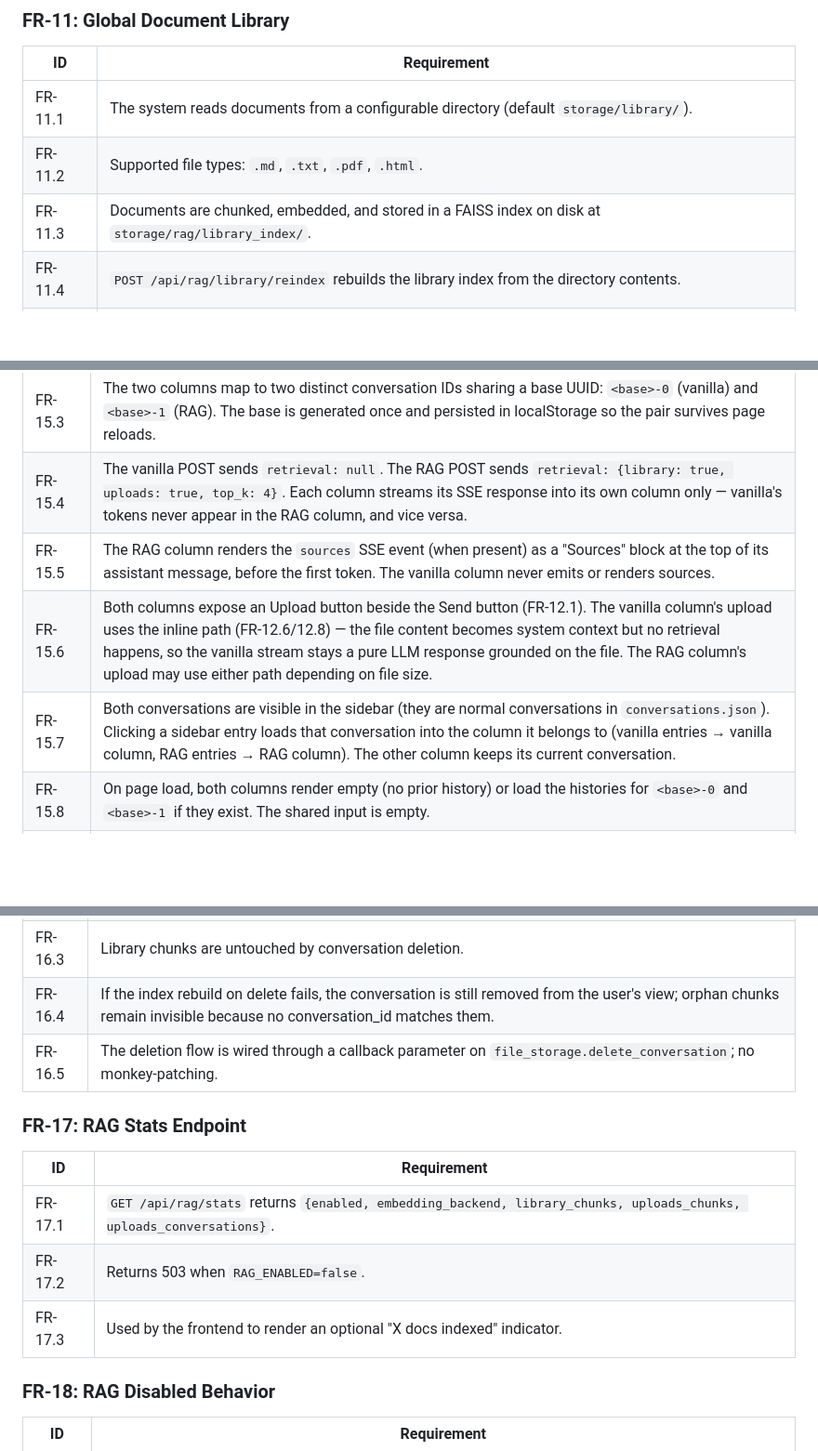
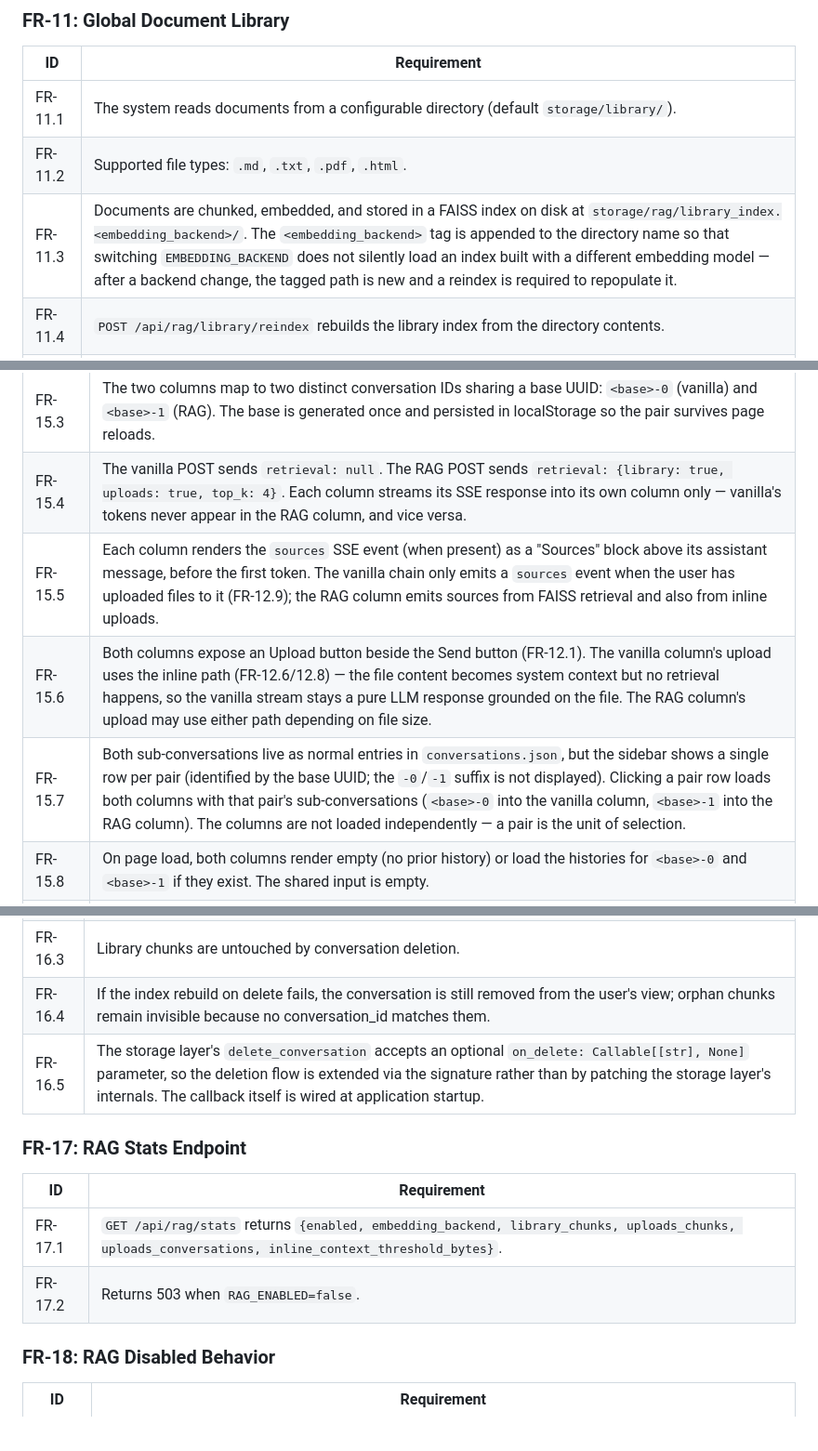
Before and after one commit to zhongczhi/agent_html, a Markdown page: document/SPEC_focus.md, 3 parts joined by grey strips. Shown at 93% size. GitHub-like rendering; blank space fills up the shorter version.

```diff
--- a/document/SPEC_focus.md
+++ b/document/SPEC_focus.md
@@ -40,7 +40,7 @@ This iteration adds a **Retrieval-Augmented Generation (RAG) module** to the cha
 |----|-------------|
 | FR-11.1 | The system reads documents from a configurable directory (default `storage/library/`). |
 | FR-11.2 | Supported file types: `.md`, `.txt`, `.pdf`, `.html`. |
-| FR-11.3 | Documents are chunked, embedded, and stored in a FAISS index on disk at `storage/rag/library_index/`. |
+| FR-11.3 | Documents are chunked, embedded, and stored in a FAISS index on disk at `storage/rag/library_index.<embedding_backend>/`. The `<embedding_backend>` tag is appended to the directory name so that switching `EMBEDDING_BACKEND` does not silently load an index built with a different embedding model — after a backend change, the tagged path is new and a reindex is required to repopulate it. |
 | FR-11.4 | `POST /api/rag/library/reindex` rebuilds the library index from the directory contents. |
 | FR-11.5 | Reindex is idempotent: running it twice with unchanged files produces the same chunks. |
 | FR-11.6 | Unreadable files are reported in the response's `errors` list and do not abort the run. |
@@ -102,9 +102,9 @@ The chat UI is replaced with a side-by-side comparison layout: a single shared i
 | FR-15.2 | A single shared input box and Send button sit below both columns. Typing a message and pressing Send triggers two parallel `/api/chat/stream` POSTs — one per column — using the same `message` text and two distinct `conversation_id`s. |
 | FR-15.3 | The two columns map to two distinct conversation IDs sharing a base UUID: `<base>-0` (vanilla) and `<base>-1` (RAG). The base is generated once and persisted in localStorage so the pair survives page reloads. |
 | FR-15.4 | The vanilla POST sends `retrieval: null`. The RAG POST sends `retrieval: {library: true, uploads: true, top_k: 4}`. Each column streams its SSE response into its own column only — vanilla's tokens never appear in the RAG column, and vice versa. |
-| FR-15.5 | The RAG column renders the `sources` SSE event (when present) as a "Sources" block at the top of its assistant message, before the first token. The vanilla column never emits or renders sources. |
+| FR-15.5 | Each column renders the `sources` SSE event (when present) as a "Sources" block above its assistant message, before the first token. The vanilla chain only emits a `sources` event when the user has uploaded files to it (FR-12.9); the RAG column emits sources from FAISS retrieval and also from inline uploads. |
 | FR-15.6 | Both columns expose an Upload button beside the Send button (FR-12.1). The vanilla column's upload uses the inline path (FR-12.6/12.8) — the file content becomes system context but no retrieval happens, so the vanilla stream stays a pure LLM response grounded on the file. The RAG column's upload may use either path depending on file size. |
-| FR-15.7 | Both conversations are visible in the sidebar (they are normal conversations in `conversations.json`). Clicking a sidebar entry loads that conversation into the column it belongs to (vanilla entries → vanilla column, RAG entries → RAG column). The other column keeps its current conversation. |
+| FR-15.7 | Both sub-conversations live as normal entries in `conversations.json`, but the sidebar shows a single row per pair (identified by the base UUID; the `-0`/`-1` suffix is not displayed). Clicking a pair row loads both columns with that pair's sub-conversations (`<base>-0` into the vanilla column, `<base>-1` into the RAG column). The columns are not loaded independently — a pair is the unit of selection. |
 | FR-15.8 | On page load, both columns render empty (no prior history) or load the histories for `<base>-0` and `<base>-1` if they exist. The shared input is empty. |
 | FR-15.9 | When `RAG_ENABLED=false`, the RAG column is hidden. The vanilla column takes the full width. The user can chat normally with no RAG option shown. The shared input is still present, but only one POST fires per Send. |
 | FR-15.10 | Cancelling (or a stream error in) one column must not cancel the other column's stream. Each column manages its own abort controller and resume-from-cache state. |
@@ -118,15 +118,14 @@ The chat UI is replaced with a side-by-side comparison layout: a single shared i
 | FR-16.2 | When a conversation is deleted, all index chunks tagged with that conversation's `conversation_id` are removed from the uploads index. |
 | FR-16.3 | Library chunks are untouched by conversation deletion. |
 | FR-16.4 | If the index rebuild on delete fails, the conversation is still removed from the user's view; orphan chunks remain invisible because no conversation_id matches them. |
-| FR-16.5 | The deletion flow is wired through a callback parameter on `file_storage.delete_conversation`; no monkey-patching. |
+| FR-16.5 | The storage layer's `delete_conversation` accepts an optional `on_delete: Callable[[str], None]` parameter, so the deletion flow is extended via the signature rather than by patching the storage layer's internals. The callback itself is wired at application startup. |
 
 ### FR-17: RAG Stats Endpoint
 
 | ID | Requirement |
 |----|-------------|
-| FR-17.1 | `GET /api/rag/stats` returns `{enabled, embedding_backend, library_chunks, uploads_chunks, uploads_conversations}`. |
+| FR-17.1 | `GET /api/rag/stats` returns `{enabled, embedding_backend, library_chunks, uploads_chunks, uploads_conversations, inline_context_threshold_bytes}`. |
 | FR-17.2 | Returns 503 when `RAG_ENABLED=false`. |
-| FR-17.3 | Used by the frontend to render an optional "X docs indexed" indicator. |
 
 ### FR-18: RAG Disabled Behavior
 
```
Also changed, not shown: other parts of document/SPEC_focus.md (+1 -1 lines), document/DESI_focus.md (+54 -13 lines).
